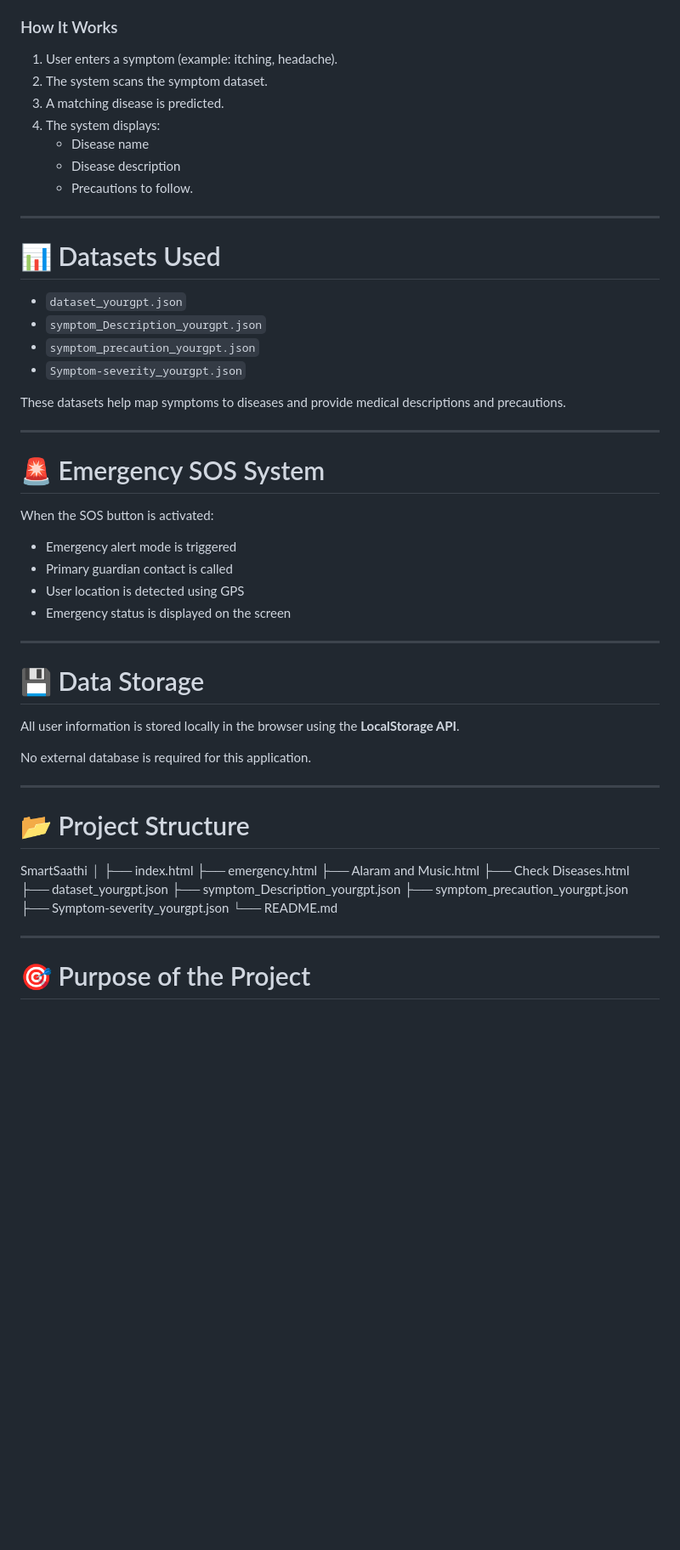
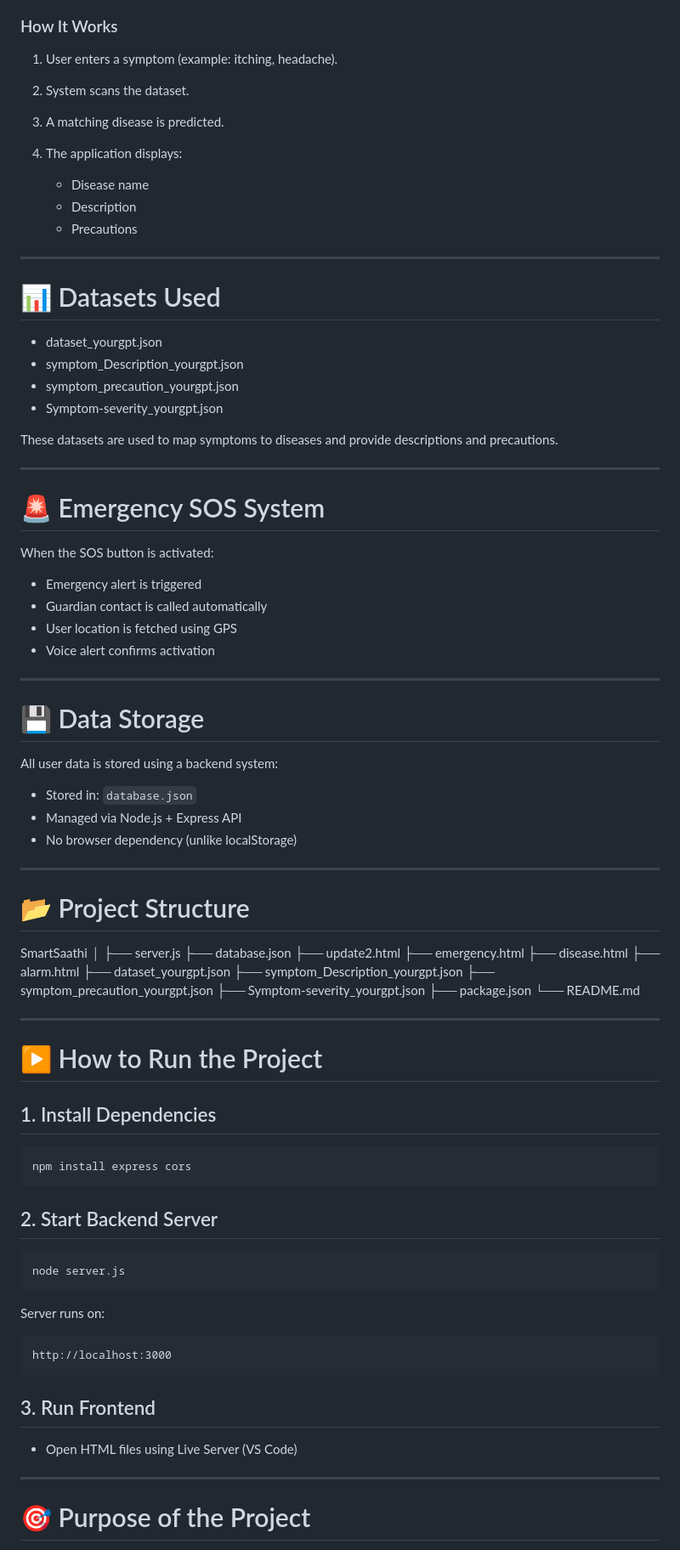
Before and after one commit to akshita0819/SmartSaathi, a Markdown page: README.md, the part around one of its changes. Shown at 85% size. Rendered like a GitHub page; blank space fills up the shorter version.

````diff
--- a/README.md
+++ b/README.md
@@ -60,23 +71,24 @@ The Disease Checker helps users identify possible illnesses based on symptoms.
 ### How It Works
 
 1. User enters a symptom (example: itching, headache).
-2. The system scans the symptom dataset.
+2. System scans the dataset.
 3. A matching disease is predicted.
-4. The system displays:
-   - Disease name
-   - Disease description
-   - Precautions to follow.
+4. The application displays:
+
+   * Disease name
+   * Description
+   * Precautions
 
 ---
 
 # 📊 Datasets Used
 
-- `dataset_yourgpt.json`
-- `symptom_Description_yourgpt.json`
-- `symptom_precaution_yourgpt.json`
-- `Symptom-severity_yourgpt.json`
+* dataset_yourgpt.json
+* symptom_Description_yourgpt.json
+* symptom_precaution_yourgpt.json
+* Symptom-severity_yourgpt.json
 
-These datasets help map symptoms to diseases and provide medical descriptions and precautions.
+These datasets are used to map symptoms to diseases and provide descriptions and precautions.
 
 ---
 
@@ -84,36 +96,67 @@ These datasets help map symptoms to diseases and provide medical descriptions an
 
 When the SOS button is activated:
 
-- Emergency alert mode is triggered
-- Primary guardian contact is called
-- User location is detected using GPS
-- Emergency status is displayed on the screen
+* Emergency alert is triggered
+* Guardian contact is called automatically
+* User location is fetched using GPS
+* Voice alert confirms activation
 
 ---
 
 # 💾 Data Storage
 
-All user information is stored locally in the browser using the **LocalStorage API**.
+All user data is stored using a backend system:
 
-No external database is required for this application.
+* Stored in: `database.json`
+* Managed via Node.js + Express API
+* No browser dependency (unlike localStorage)
 
 ---
 
 # 📂 Project Structure
+
 SmartSaathi
 │
-├── index.html
+├── server.js
+├── database.json
+├── update2.html
 ├── emergency.html
-├── Alaram and Music.html
-├── Check Diseases.html
+├── disease.html
+├── alarm.html
 ├── dataset_yourgpt.json
 ├── symptom_Description_yourgpt.json
 ├── symptom_precaution_yourgpt.json
 ├── Symptom-severity_yourgpt.json
+├── package.json
 └── README.md
 
 ---
 
+# ▶️ How to Run the Project
+
+## 1. Install Dependencies
+
+```
+npm install express cors
+```
+
+## 2. Start Backend Server
+
+```
+node server.js
+```
+
+Server runs on:
+
+```
+http://localhost:3000
+```
+
+## 3. Run Frontend
+
+* Open HTML files using Live Server (VS Code)
+
+---
 
 # 🎯 Purpose of the Project
 
````
Also changed, not shown: other parts of README.md (+62 -40 lines).
